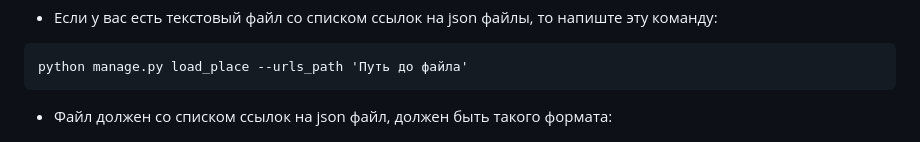
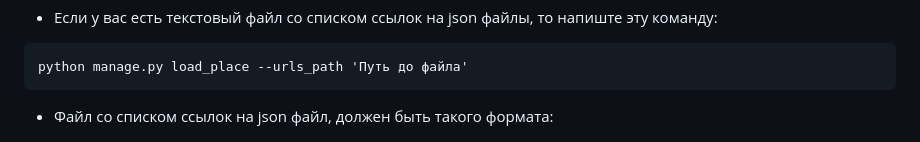
Before and after one commit to Artuom4ik/where_to_go, a Markdown page: README.md, the part around the change. GitHub-like rendering.

````diff
--- a/README.md
+++ b/README.md
@@ -94,7 +94,7 @@ python manage.py load_place --json_url http://адрес/файла.json
 python manage.py load_place --urls_path 'Путь до файла'
 ```
 
-- Файл должен со списком ссылок на json файл, должен быть такого формата:
+- Файл со списком ссылок на json файл, должен быть такого формата:
 
     ![pic9](picture/Пример9.png)
 
````
